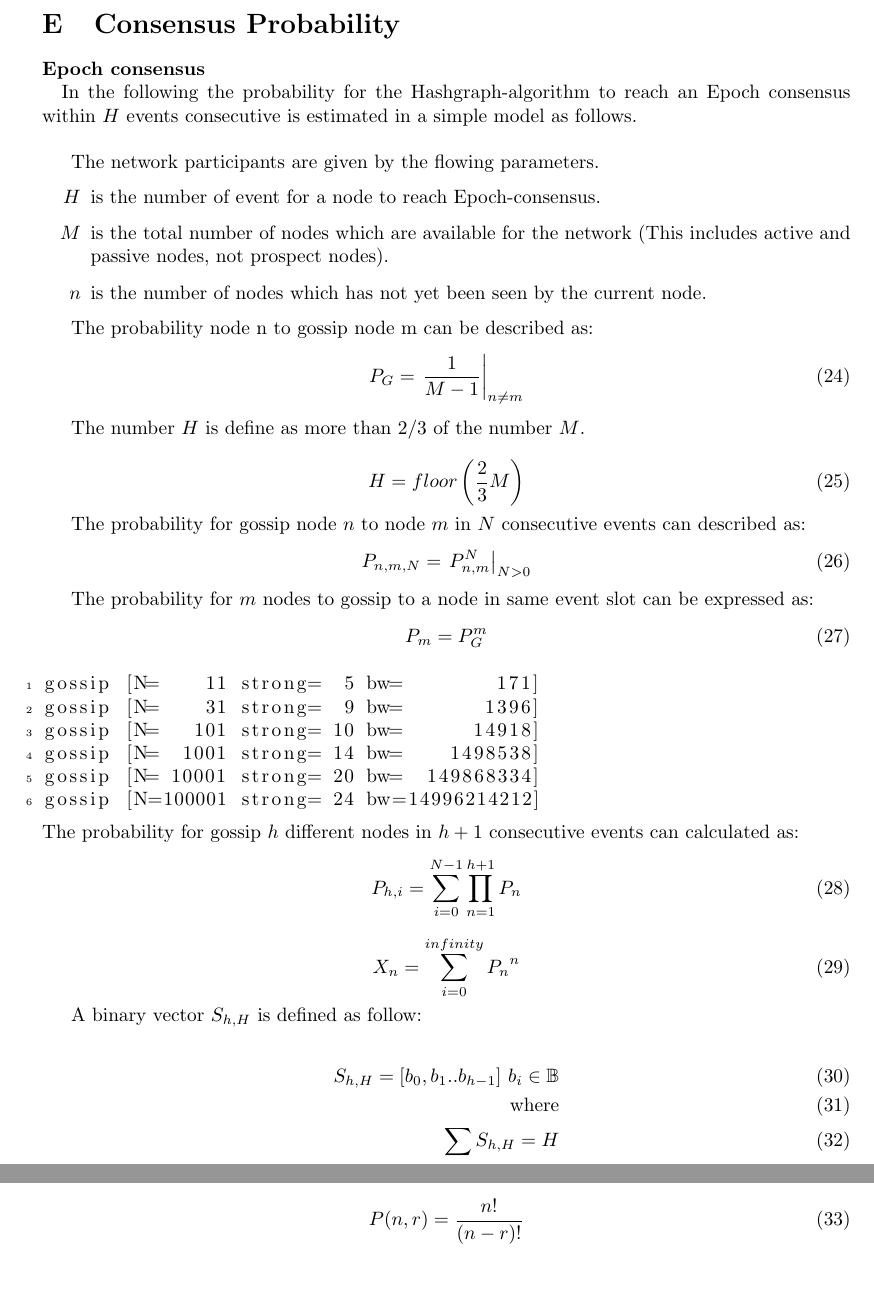
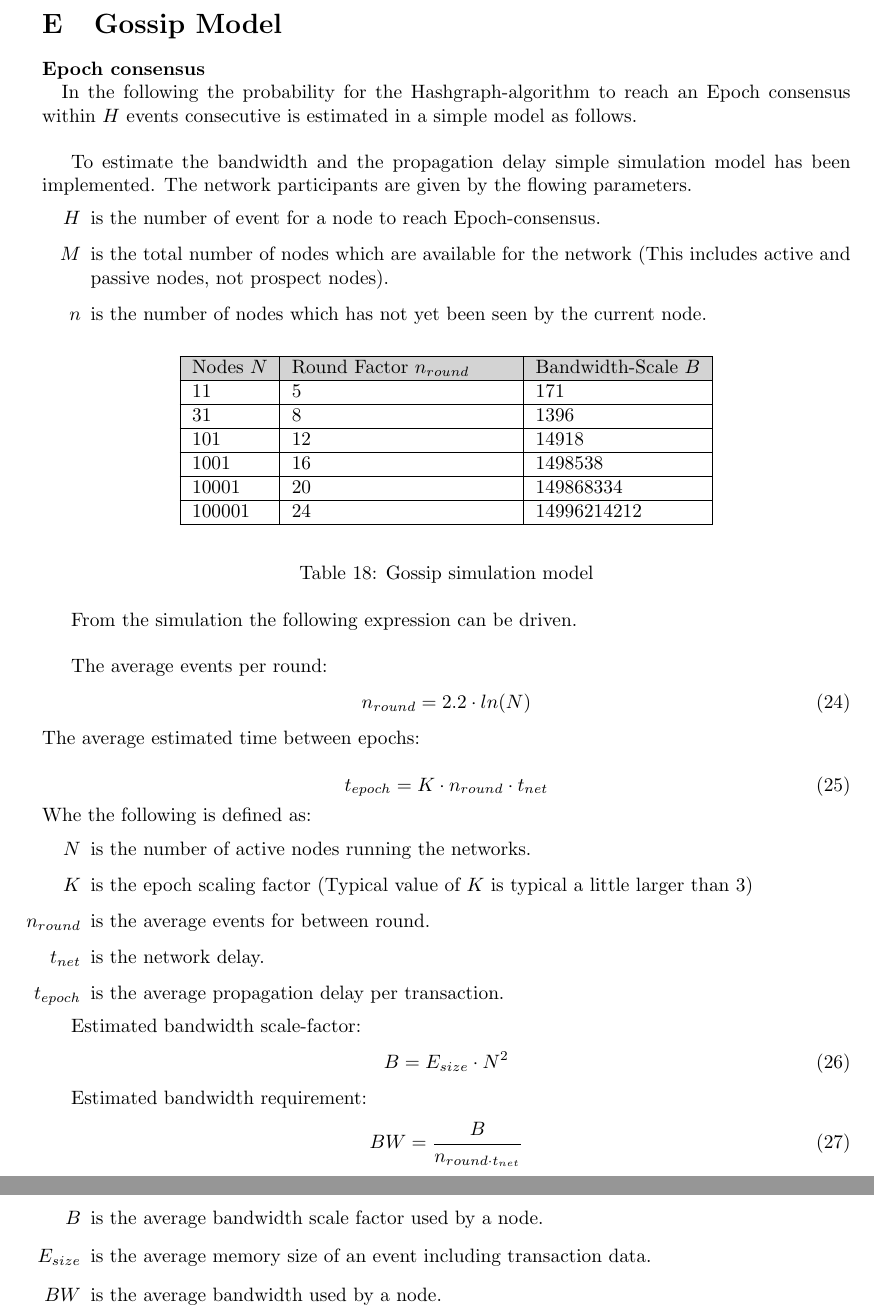
Before and after one commit to tagion/docs-paper, a LaTeX paper (tagion_tech_paper.tex, which reads consensus_probability.tex): two parts of pages 41 and 42 of 54, joined at a grey line, cut at the place of the change, the shorter picture padded with empty space. Compiled offline with pdfLaTeX; a LaTeX package or settings file that is missing is left out.

Commit message:
WIP: Working on the network description

```diff
--- a/consensus_probability.tex
+++ b/consensus_probability.tex
@@ -1,9 +1,10 @@
-\section{Consensus Probability}
+\section{Gossip Model}\label{sec:gossip_model}
 
 \paragraph{Epoch consensus\\}
 
 In the following the probability for the Hashgraph-algorithm to reach an Epoch consensus within $H$ events consecutive is estimated in a simple model as follows.\\
 
+To estimate the bandwidth and the propagation delay simple simulation model has been implemented.
 The network participants are given by the flowing parameters.
 \begin{itemize}
 	\item[$H$] is the number of event for a node to reach Epoch-consensus.
@@ -11,55 +12,64 @@ The network participants are given by the flowing parameters.
 	\item[$n$] is the number of nodes which has not yet been seen by the current node.
 \end{itemize}
 
-The probability node n to gossip node m can be described as:
+
+\begin{table}[H]
+	\begin{center}
+		\begin{tabular}{|l|p{4cm}|p{3cm}|}
+			\hline
+			Nodes $N$ & Round Factor $n_{round}$ & Bandwidth-Scale $B$ \\
+			\hline
+			11 & 5 & 171 \\
+			\hline
+			31 & 8 & 1396 \\
+			\hline
+			101 & 12 & 14918 \\
+			\hline
+			1001 & 16 & 1498538 \\
+			\hline
+			10001 & 20 & 149868334 \\
+			\hline
+			100001 & 24 & 14996214212 \\
+			\hline
+		\end{tabular}
+	\end{center}
+	\caption{Gossip simulation model}
+	\label{tab:gossip_model}
+\end{table}
+
+From the simulation the following expression can be driven.\\
+
+The average events per round:
 \begin{equation}
-P_G = \left . \frac{1}{M-1} \right|_{n \neq m}
+n_{round} = 2.2 \cdot ln(N)
+\end{equation}
+The average estimated time between epochs:
+
+\begin{equation}
+t_{epoch} = K \cdot n_{round} \cdot t_{net}
+\end{equation}
+Whe the following is defined as:
+\begin{itemize}
+	\item[$N$] is the number of active nodes running the networks.
+	\item[$K$] is the epoch scaling factor (Typical value of $K$ is typical a little larger than 3)
+	\item[$n_{round}$] is the average events for between round.
+	\item[$t_{net}$] is the network delay.
+	\item[$t_{epoch}$] is the average propagation delay per transaction.
+\end{itemize}
+\\
+
+Estimated bandwidth scale-factor:
+\begin{equation}
+B = E_{size} \cdot N^2}
 \end{equation}
 
-The number $H$ is define as more than $2/3$ of the number $M$.
-
+Estimated bandwidth requirement:
 \begin{equation}
-H = floor \left( \frac{2}{3} M \right)
+BW = \frac{B}{n_{round\cdot t_{net}}}
 \end{equation}
 
-The probability for gossip node $n$ to node $m$ in $N$ consecutive events can described as:
-\begin{equation}
-P_{n,m,N} = \left. P_{n,m}^N \right|_{N > 0}
-\end{equation}
-
-The probability for $m$ nodes to gossip to a node in same event slot can be expressed as:
-\begin{equation}
-P_{m} = P_{G}^m
-\end{equation}
-\lstset{language=bash, numbers=left, numberstyle=\tiny, stepnumber=1, numbersep=5pt, tabsize=4}%,
-\begin{lstlisting}
-gossip [N=    11 strong=  5 bw=        171]
-gossip [N=    31 strong=  9 bw=       1396]
-gossip [N=   101 strong= 10 bw=      14918]
-gossip [N=  1001 strong= 14 bw=    1498538]
-gossip [N= 10001 strong= 20 bw=  149868334]
-gossip [N=100001 strong= 24 bw=14996214212]
-\end{lstlisting}
-The probability for gossip $h$ different nodes in $h+1$ consecutive events can calculated as:
-\begin{equation}
-P_{h,i} = \sum_{i=0}^{N-1} \prod _{n=1}^{h+1} P_n
-\end{equation}
-
-\begin{equation}
-X_n = \sum_{i=0}^{infinity} {P_n}^n
-\end{equation}
-
-A binary vector $S_{h,H}$ is defined as follow:
-
-\begin{align}
-S_{h,H} = [b_{0}, b_{1} .. b_{h-1}] ~ b_{i} \in \mathbb{B}\\
-\text{where}\\
-\sum S_{h,H} = H
-\end{align}
-
-
-
-
-\begin{equation}
-P(n,r) = \frac{n!}{(n-r)!}
-\end{equation}
+\begin{itemize}
+	\item[$B$] is the average bandwidth scale factor used by a node.
+	\item[$E_{size}$] is the average memory size of an event including transaction data.
+	\item[$BW$] is the average bandwidth used by a node.
+\end{itemize}
```
Also changed, not shown: introduction.tex (+46 -3 lines), network.tex (+1 -1 lines), fig/network_architecture.eps (added), 3 other files.
